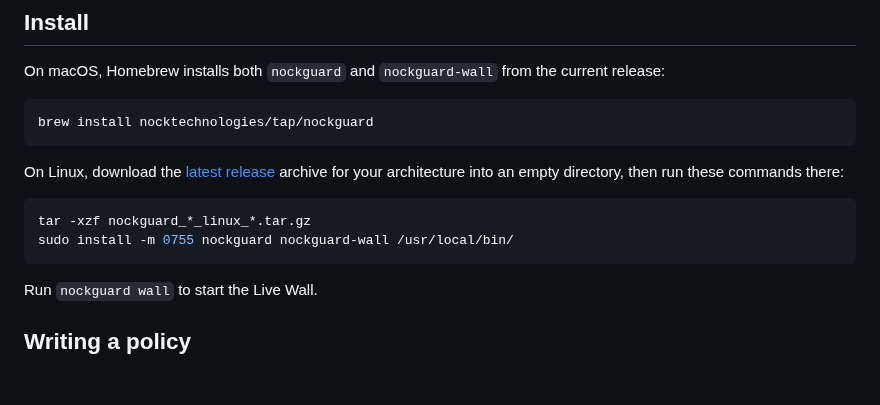
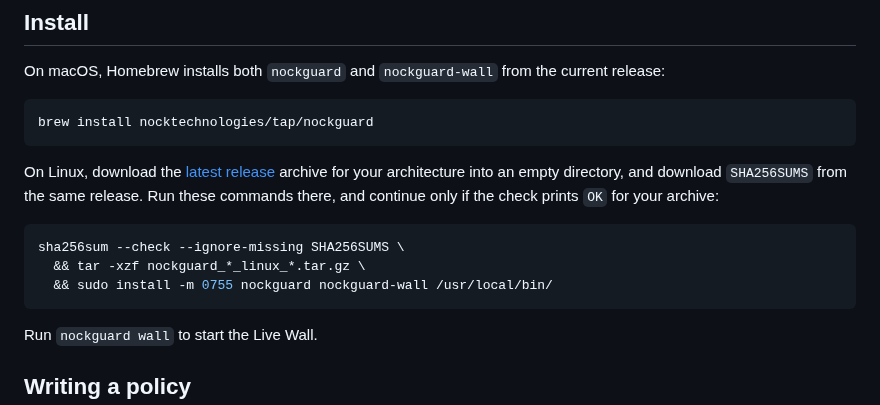
Before and after one commit to nocktechnologies/nockguard, a Markdown page: README.md, the part around the change. Rendered like a GitHub page; blank space fills up the shorter version.

Commit message:
docs: verify the Linux release archive against SHA256SUMS (#117)
The Linux install block checks the archive against the release's SHA256SUMS and stops before extracting or installing if the check fails.

````diff
--- a/README.md
+++ b/README.md
@@ -62,12 +62,14 @@ brew install nocktechnologies/tap/nockguard
 ```
 
 On Linux, download the [latest release](https://github.com/nocktechnologies/nockguard/releases/latest)
-archive for your architecture into an empty directory, then run these commands
-there:
+archive for your architecture into an empty directory, and download `SHA256SUMS`
+from the same release. Run these commands there, and continue only if the check
+prints `OK` for your archive:
 
 ```bash
-tar -xzf nockguard_*_linux_*.tar.gz
-sudo install -m 0755 nockguard nockguard-wall /usr/local/bin/
+sha256sum --check --ignore-missing SHA256SUMS \
+  && tar -xzf nockguard_*_linux_*.tar.gz \
+  && sudo install -m 0755 nockguard nockguard-wall /usr/local/bin/
 ```
 
 Run `nockguard wall` to start the Live Wall.
````
Also changed, not shown: CHANGELOG.md (+1 -0 lines).
